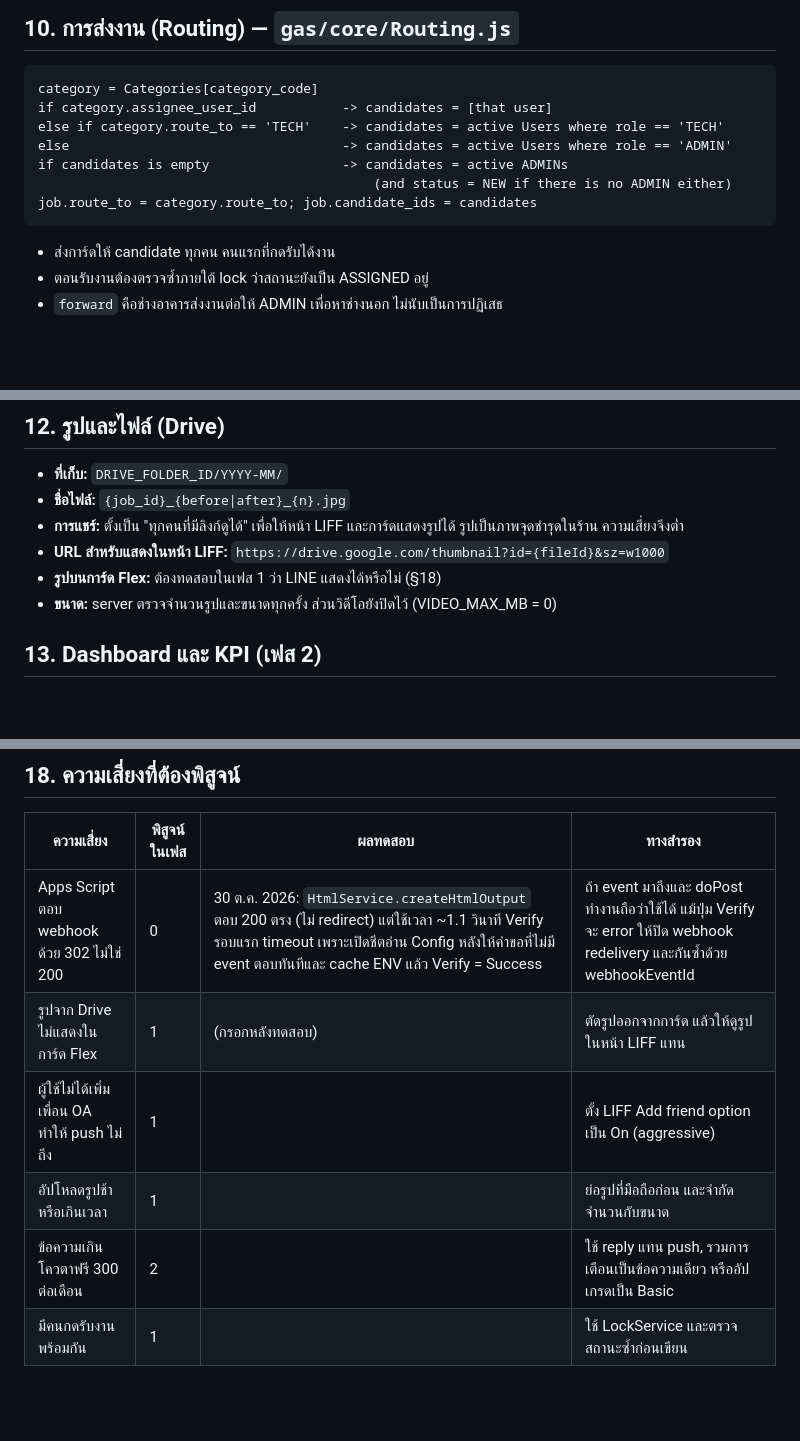
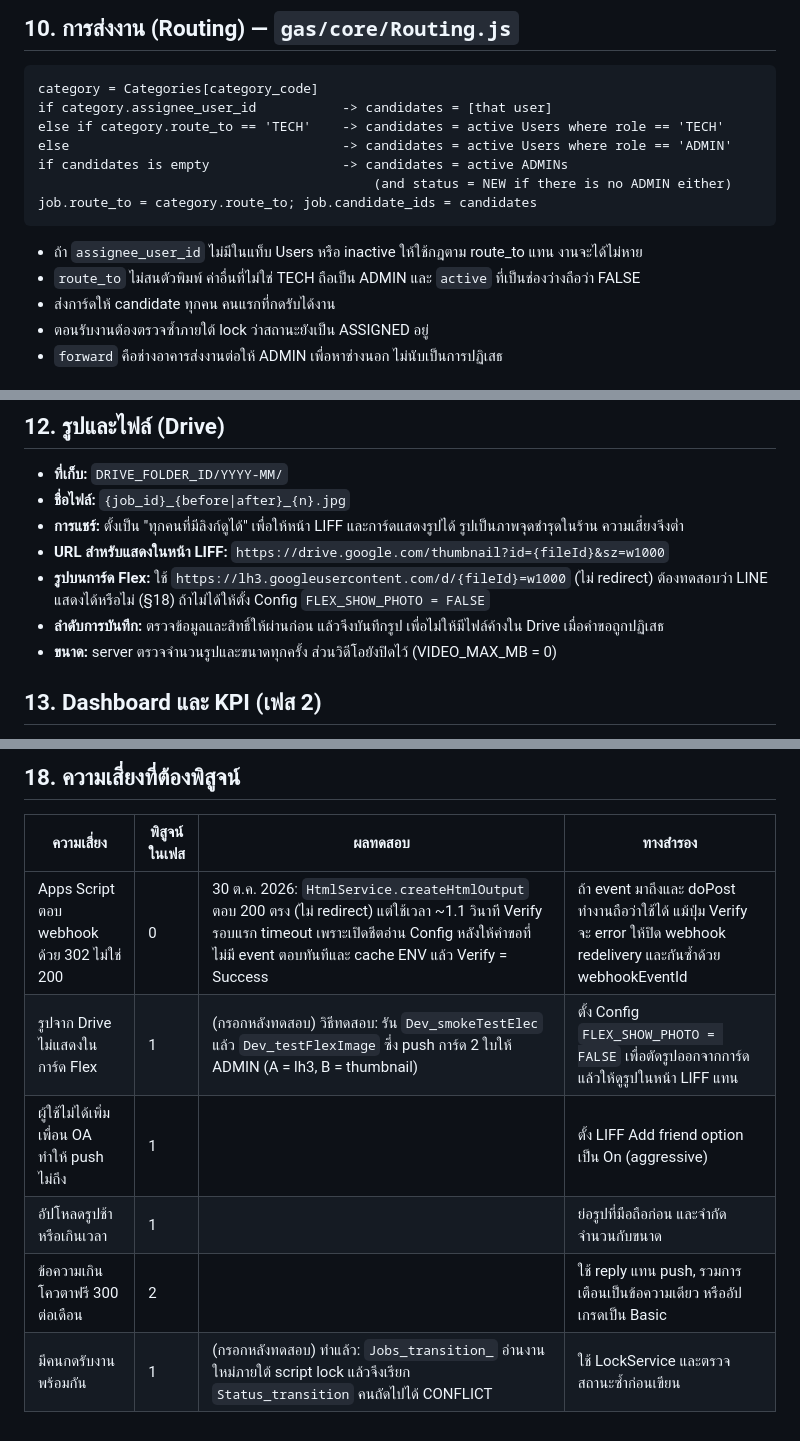
Before and after one commit to Sitthisak17SM/maintenance-line, a Markdown page: docs/PLAN.md, 3 parts joined by grey strips. GitHub-like rendering; blank space fills up the shorter version.

````diff
--- a/docs/PLAN.md
+++ b/docs/PLAN.md
@@ -385,6 +407,8 @@ if candidates is empty                 -> candidates = active ADMINs
 job.route_to = category.route_to; job.candidate_ids = candidates
 ```
 
+- ถ้า `assignee_user_id` ไม่มีในแท็บ Users หรือ inactive ให้ใช้กฎตาม route_to แทน งานจะได้ไม่หาย
+- `route_to` ไม่สนตัวพิมพ์ ค่าอื่นที่ไม่ใช่ TECH ถือเป็น ADMIN และ `active` ที่เป็นช่องว่างถือว่า FALSE
 - ส่งการ์ดให้ candidate ทุกคน คนแรกที่กดรับได้งาน
 - ตอนรับงานต้องตรวจซ้ำภายใต้ lock ว่าสถานะยังเป็น ASSIGNED อยู่
 - `forward` คือช่างอาคารส่งงานต่อให้ ADMIN เพื่อหาช่างนอก ไม่นับเป็นการปฏิเสธ
@@ -425,7 +449,8 @@ job.route_to = category.route_to; job.candidate_ids = candidates
 - **ชื่อไฟล์:** `{job_id}_{before|after}_{n}.jpg`
 - **การแชร์:** ตั้งเป็น "ทุกคนที่มีลิงก์ดูได้" เพื่อให้หน้า LIFF และการ์ดแสดงรูปได้ รูปเป็นภาพจุดชำรุดในร้าน ความเสี่ยงจึงต่ำ
 - **URL สำหรับแสดงในหน้า LIFF:** `https://drive.google.com/thumbnail?id={fileId}&sz=w1000`
-- **รูปบนการ์ด Flex:** ต้องทดสอบในเฟส 1 ว่า LINE แสดงได้หรือไม่ (§18)
+- **รูปบนการ์ด Flex:** ใช้ `https://lh3.googleusercontent.com/d/{fileId}=w1000` (ไม่ redirect) ต้องทดสอบว่า LINE แสดงได้หรือไม่ (§18) ถ้าไม่ได้ให้ตั้ง Config `FLEX_SHOW_PHOTO = FALSE`
+- **ลำดับการบันทึก:** ตรวจข้อมูลและสิทธิ์ให้ผ่านก่อน แล้วจึงบันทึกรูป เพื่อไม่ให้มีไฟล์ค้างใน Drive เมื่อคำขอถูกปฏิเสธ
 - **ขนาด:** server ตรวจจำนวนรูปและขนาดทุกครั้ง ส่วนวิดีโอยังปิดไว้ (VIDEO_MAX_MB = 0)
 
 ## 13. Dashboard และ KPI (เฟส 2)
@@ -558,8 +584,8 @@ maintenance-line/
 | ความเสี่ยง | พิสูจน์ในเฟส | ผลทดสอบ | ทางสำรอง |
 |---|---|---|---|
 | Apps Script ตอบ webhook ด้วย 302 ไม่ใช่ 200 | 0 | 30 ต.ค. 2026: `HtmlService.createHtmlOutput` ตอบ 200 ตรง (ไม่ redirect) แต่ใช้เวลา ~1.1 วินาที Verify รอบแรก timeout เพราะเปิดชีตอ่าน Config หลังให้คำขอที่ไม่มี event ตอบทันทีและ cache ENV แล้ว Verify = Success | ถ้า event มาถึงและ doPost ทำงานถือว่าใช้ได้ แม้ปุ่ม Verify จะ error ให้ปิด webhook redelivery และกันซ้ำด้วย webhookEventId |
-| รูปจาก Drive ไม่แสดงในการ์ด Flex | 1 | (กรอกหลังทดสอบ) | ตัดรูปออกจากการ์ด แล้วให้ดูรูปในหน้า LIFF แทน |
+| รูปจาก Drive ไม่แสดงในการ์ด Flex | 1 | (กรอกหลังทดสอบ) วิธีทดสอบ: รัน `Dev_smokeTestElec` แล้ว `Dev_testFlexImage` ซึ่ง push การ์ด 2 ใบให้ ADMIN (A = lh3, B = thumbnail) | ตั้ง Config `FLEX_SHOW_PHOTO = FALSE` เพื่อตัดรูปออกจากการ์ด แล้วให้ดูรูปในหน้า LIFF แทน |
 | ผู้ใช้ไม่ได้เพิ่มเพื่อน OA ทำให้ push ไม่ถึง | 1 | | ตั้ง LIFF Add friend option เป็น On (aggressive) |
 | อัปโหลดรูปช้าหรือเกินเวลา | 1 | | ย่อรูปที่มือถือก่อน และจำกัดจำนวนกับขนาด |
 | ข้อความเกินโควตาฟรี 300 ต่อเดือน | 2 | | ใช้ reply แทน push, รวมการเตือนเป็นข้อความเดียว หรืออัปเกรดเป็น Basic |
-| มีคนกดรับงานพร้อมกัน | 1 | | ใช้ LockService และตรวจสถานะซ้ำก่อนเขียน |
+| มีคนกดรับงานพร้อมกัน | 1 | (กรอกหลังทดสอบ) ทำแล้ว: `Jobs_transition_` อ่านงานใหม่ภายใต้ script lock แล้วจึงเรียก `Status_transition` คนถัดไปได้ CONFLICT | ใช้ LockService และตรวจสถานะซ้ำก่อนเขียน |
````
Also changed, not shown: other parts of docs/PLAN.md (+33 -10 lines).
